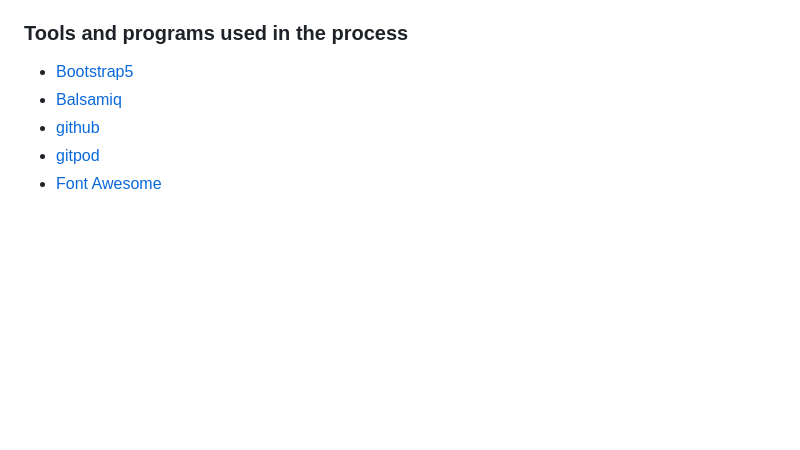
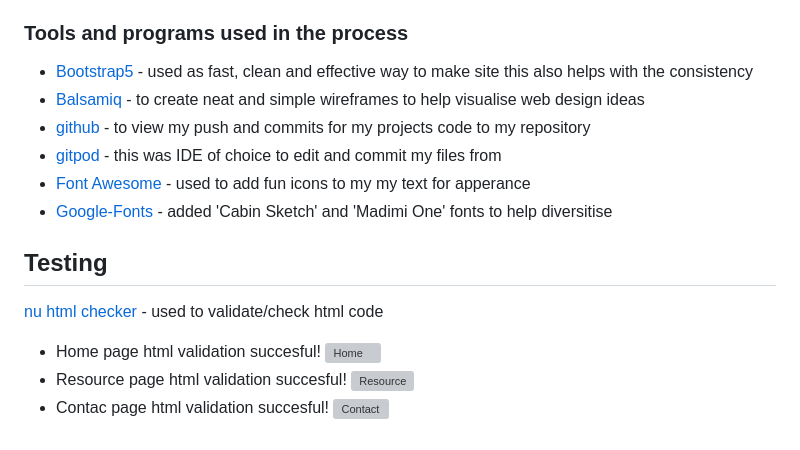
Before and after one commit to AuT0-Taylor/PP1-School-Fitness, a Markdown page: README.md, the part around the change. Rendered like a GitHub page; blank space fills up the shorter version; grey boxes are pictures that could not be loaded.

Commit message:
html validation section

```diff
--- a/README.md
+++ b/README.md
@@ -100,8 +100,18 @@ the project was designed with the amboitions to help teachers with lesson planni
 - [CSS3](https://en.wikipedia.org/wiki/CSS)
 
 ### Tools and programs used in the process
-- [Bootstrap5](https://getbootstrap.com/)
-- [Balsamiq](https://balsamiq.com/)
-- [github](https://github.com/)
-- [gitpod](https://www.gitpod.io/)
-- [Font Awesome](https://fontawesome.com/)
+- [Bootstrap5](https://getbootstrap.com/) - used as fast, clean and effective way to make site this also helps with the consistency
+- [Balsamiq](https://balsamiq.com/) - to create neat and simple wireframes to help visualise web design ideas
+- [github](https://github.com/) - to view my push and commits for my projects code to my repository
+- [gitpod](https://www.gitpod.io/) - this was IDE of choice to edit and commit my files from
+- [Font Awesome](https://fontawesome.com/) - used to add fun icons to my my text for apperance
+- [Google-Fonts](https://fonts.google.com/) - added 'Cabin Sketch' and 'Madimi One' fonts to help diversitise
+
+## Testing
+[nu html checker](https://validator.w3.org/nu/) - used to validate/check html code
+- Home page html validation succesful!
+![Home](/documents/validations/index-html-validated.png)
+- Resource page html validation succesful!
+![Resource](/documents/validations/resource-html-validated.png)
+- Contac page html validation succesful!
+![Contact](/documents/validations/contact-html-validated.png)
```
